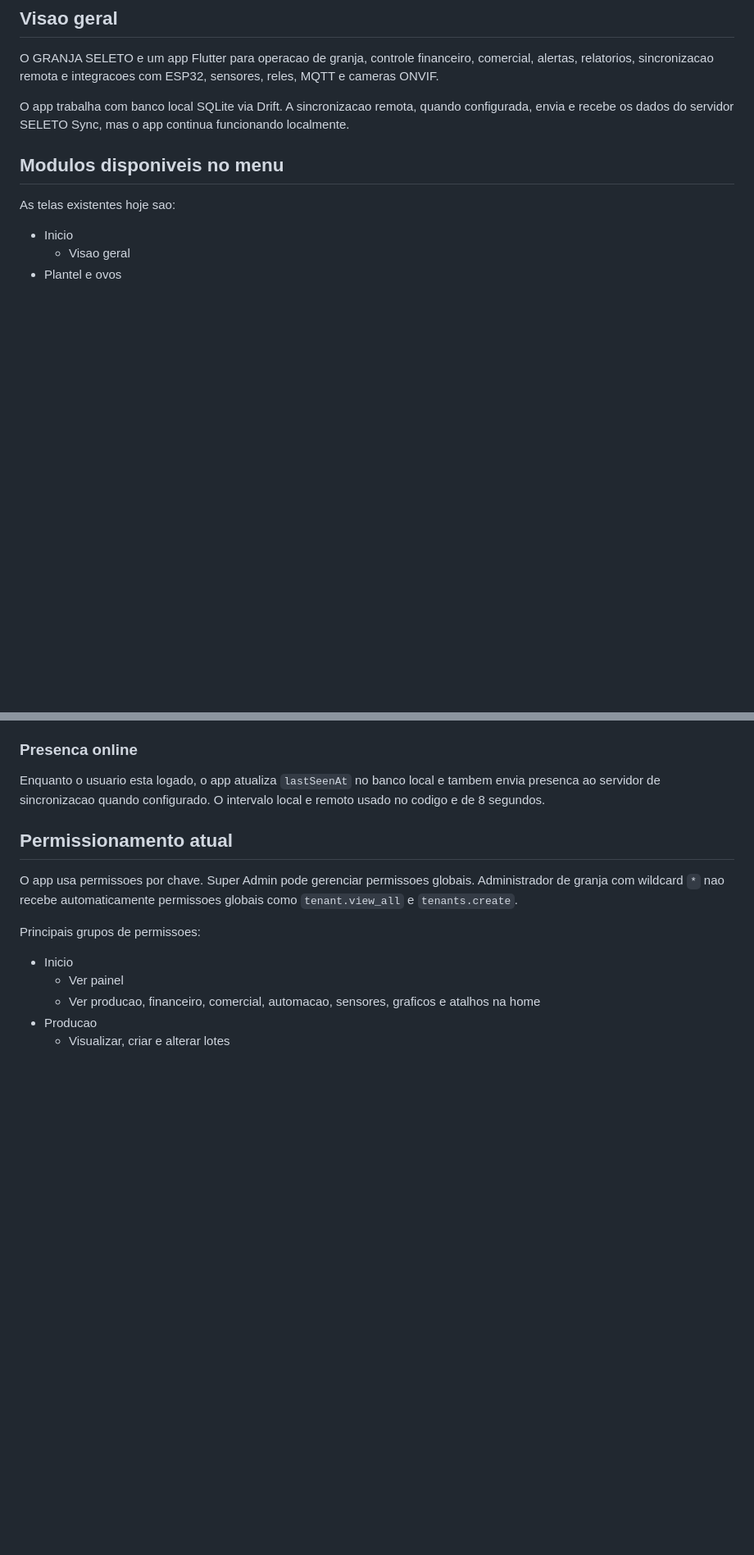
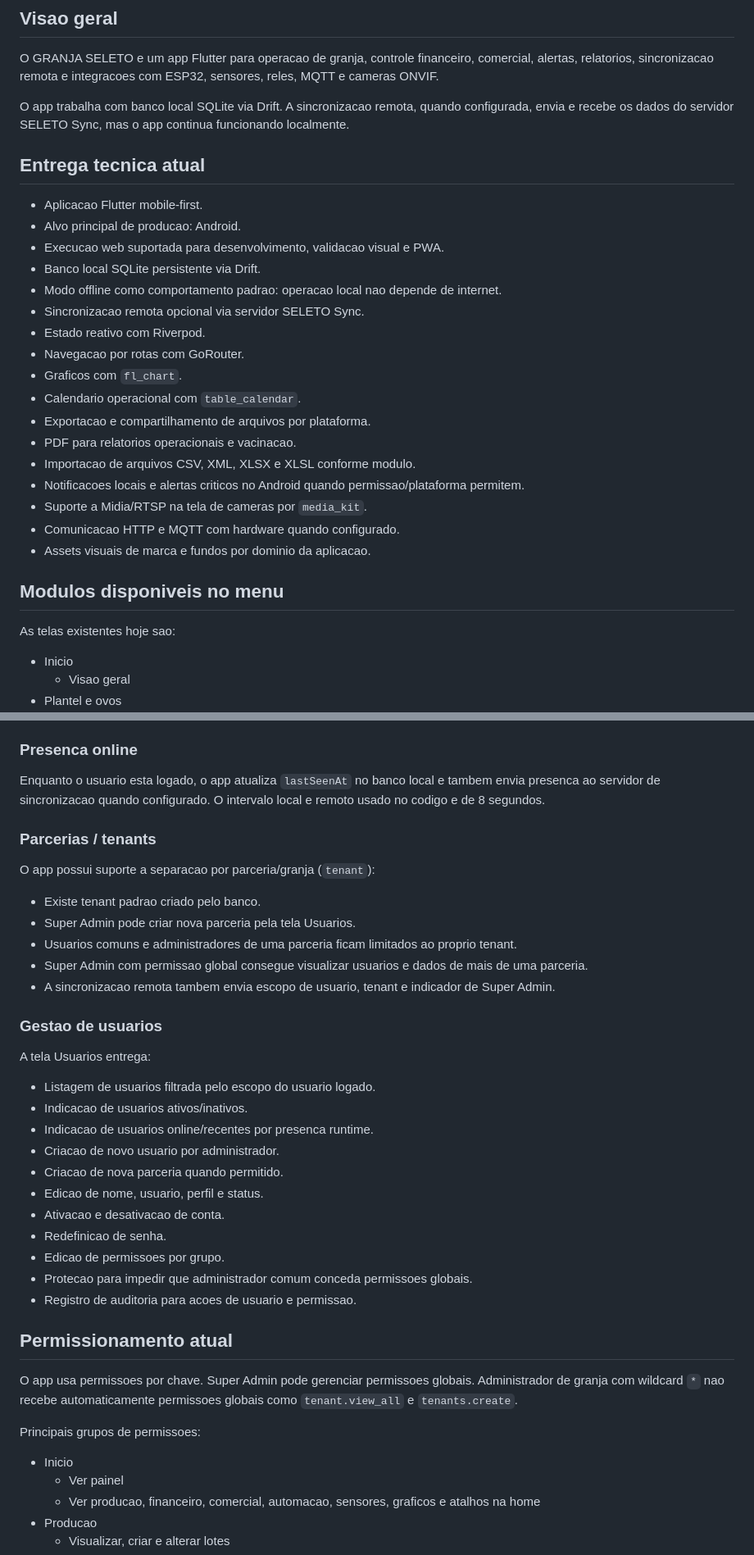
Before and after one commit to AlexSilva91/gestao-avicula, a Markdown page: docs/APLICACAO_ATUAL.md, 2 parts joined by grey strips. Shown at 82% size. Rendered like a GitHub page; blank space fills up the shorter version.

```diff
--- a/docs/APLICACAO_ATUAL.md
+++ b/docs/APLICACAO_ATUAL.md
@@ -16,6 +16,27 @@ sensores, reles, MQTT e cameras ONVIF.
 O app trabalha com banco local SQLite via Drift. A sincronizacao remota, quando
 configurada, envia e recebe os dados do servidor SELETO Sync, mas o app continua
 funcionando localmente.
+
+## Entrega tecnica atual
+
+- Aplicacao Flutter mobile-first.
+- Alvo principal de producao: Android.
+- Execucao web suportada para desenvolvimento, validacao visual e PWA.
+- Banco local SQLite persistente via Drift.
+- Modo offline como comportamento padrao: operacao local nao depende de internet.
+- Sincronizacao remota opcional via servidor SELETO Sync.
+- Estado reativo com Riverpod.
+- Navegacao por rotas com GoRouter.
+- Graficos com `fl_chart`.
+- Calendario operacional com `table_calendar`.
+- Exportacao e compartilhamento de arquivos por plataforma.
+- PDF para relatorios operacionais e vacinacao.
+- Importacao de arquivos CSV, XML, XLSX e XLSL conforme modulo.
+- Notificacoes locais e alertas criticos no Android quando permissao/plataforma
+  permitem.
+- Suporte a Midia/RTSP na tela de cameras por `media_kit`.
+- Comunicacao HTTP e MQTT com hardware quando configurado.
+- Assets visuais de marca e fundos por dominio da aplicacao.
 
 ## Modulos disponiveis no menu
 
@@ -89,6 +110,35 @@ para a primeira tela liberada ou para uma tela de "Sem acesso".
 Enquanto o usuario esta logado, o app atualiza `lastSeenAt` no banco local e
 tambem envia presenca ao servidor de sincronizacao quando configurado. O intervalo
 local e remoto usado no codigo e de 8 segundos.
+
+### Parcerias / tenants
+
+O app possui suporte a separacao por parceria/granja (`tenant`):
+
+- Existe tenant padrao criado pelo banco.
+- Super Admin pode criar nova parceria pela tela Usuarios.
+- Usuarios comuns e administradores de uma parceria ficam limitados ao proprio
+  tenant.
+- Super Admin com permissao global consegue visualizar usuarios e dados de mais
+  de uma parceria.
+- A sincronizacao remota tambem envia escopo de usuario, tenant e indicador de
+  Super Admin.
+
+### Gestao de usuarios
+
+A tela Usuarios entrega:
+
+- Listagem de usuarios filtrada pelo escopo do usuario logado.
+- Indicacao de usuarios ativos/inativos.
+- Indicacao de usuarios online/recentes por presenca runtime.
+- Criacao de novo usuario por administrador.
+- Criacao de nova parceria quando permitido.
+- Edicao de nome, usuario, perfil e status.
+- Ativacao e desativacao de conta.
+- Redefinicao de senha.
+- Edicao de permissoes por grupo.
+- Protecao para impedir que administrador comum conceda permissoes globais.
+- Registro de auditoria para acoes de usuario e permissao.
 
 ## Permissionamento atual
 
```
Also changed, not shown: other parts of docs/APLICACAO_ATUAL.md (+132 -1 lines).
